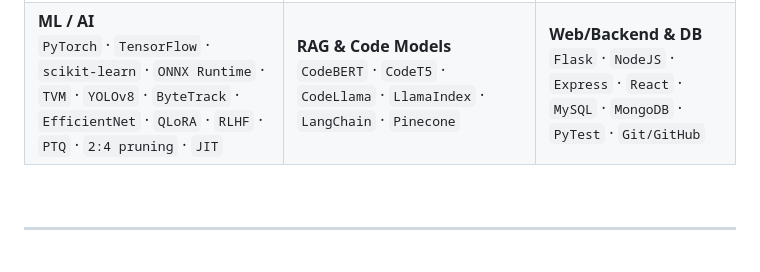
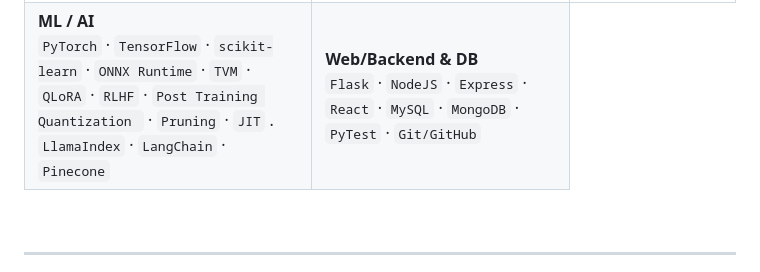
Before and after one commit to chiragbheemaiah/chiragbheemaiah, a Markdown page: README.md, the part around the change. GitHub-like rendering.

```diff
--- a/README.md
+++ b/README.md
@@ -49,11 +49,7 @@
   <tr>
     <td>
       <strong>ML / AI</strong><br/>
-      <code>PyTorch</code> · <code>TensorFlow</code> · <code>scikit-learn</code> · <code>ONNX Runtime</code> · <code>TVM</code> · <code>YOLOv8</code> · <code>ByteTrack</code> · <code>EfficientNet</code> · <code>QLoRA</code> · <code>RLHF</code> · <code>PTQ</code> · <code>2:4 pruning</code> · <code>JIT</code>
-    </td>
-    <td>
-      <strong>RAG & Code Models</strong><br/>
-      <code>CodeBERT</code> · <code>CodeT5</code> · <code>CodeLlama</code> · <code>LlamaIndex</code> · <code>LangChain</code> · <code>Pinecone</code>
+      <code>PyTorch</code> · <code>TensorFlow</code> · <code>scikit-learn</code> · <code>ONNX Runtime</code> · <code>TVM</code>  · <code>QLoRA</code> · <code>RLHF</code> · <code>Post Training Quantization </code> · <code>Pruning</code> · <code>JIT</code> . <code>LlamaIndex</code> · <code>LangChain</code> · <code>Pinecone</code>
     </td>
     <td>
       <strong>Web/Backend & DB</strong><br/>
```
